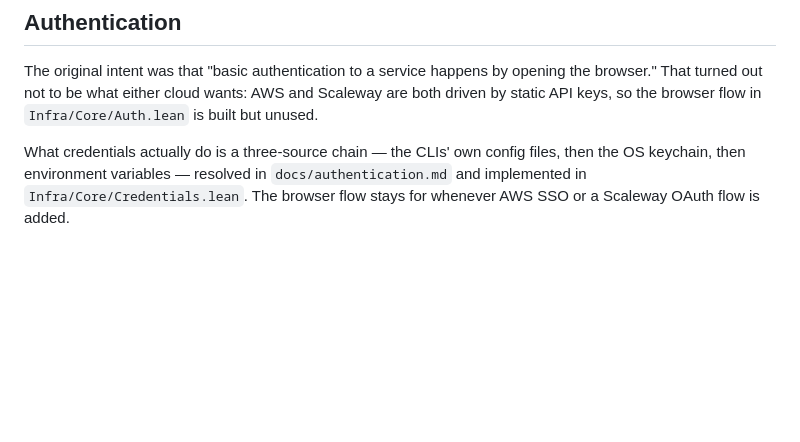
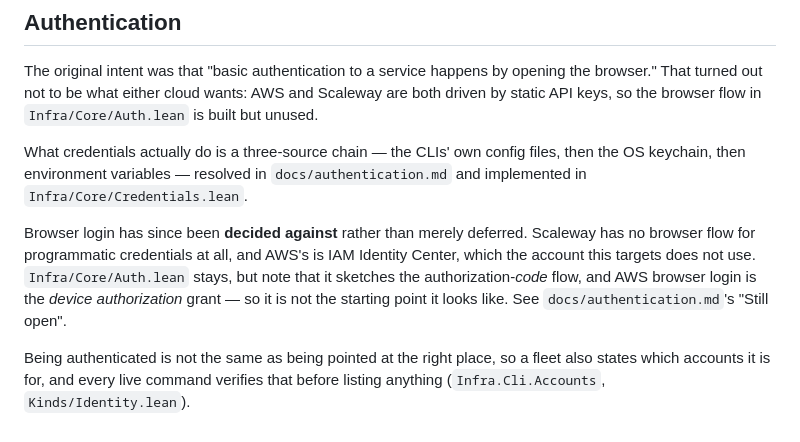
Before and after one commit to typednotes/infra, a Markdown page: docs/architecture.md, the part around the change. Drawn GitHub-style; blank space fills up the shorter version.

```diff
--- a/docs/architecture.md
+++ b/docs/architecture.md
@@ -251,5 +251,14 @@ API keys, so the browser flow in `Infra/Core/Auth.lean` is built but unused.
 
 What credentials actually do is a three-source chain — the CLIs' own config files, then the OS
 keychain, then environment variables — resolved in `docs/authentication.md` and implemented in
-`Infra/Core/Credentials.lean`. The browser flow stays for whenever AWS SSO or a Scaleway OAuth
-flow is added.
+`Infra/Core/Credentials.lean`.
+
+Browser login has since been **decided against** rather than merely deferred. Scaleway has no
+browser flow for programmatic credentials at all, and AWS's is IAM Identity Center, which the
+account this targets does not use. `Infra/Core/Auth.lean` stays, but note that it sketches the
+authorization-*code* flow, and AWS browser login is the *device authorization* grant — so it is
+not the starting point it looks like. See `docs/authentication.md`'s "Still open".
+
+Being authenticated is not the same as being pointed at the right place, so a fleet also states
+which accounts it is for, and every live command verifies that before listing anything
+(`Infra.Cli.Accounts`, `Kinds/Identity.lean`).
```
Also changed, not shown: docs/authentication.md (+73 -12 lines).
